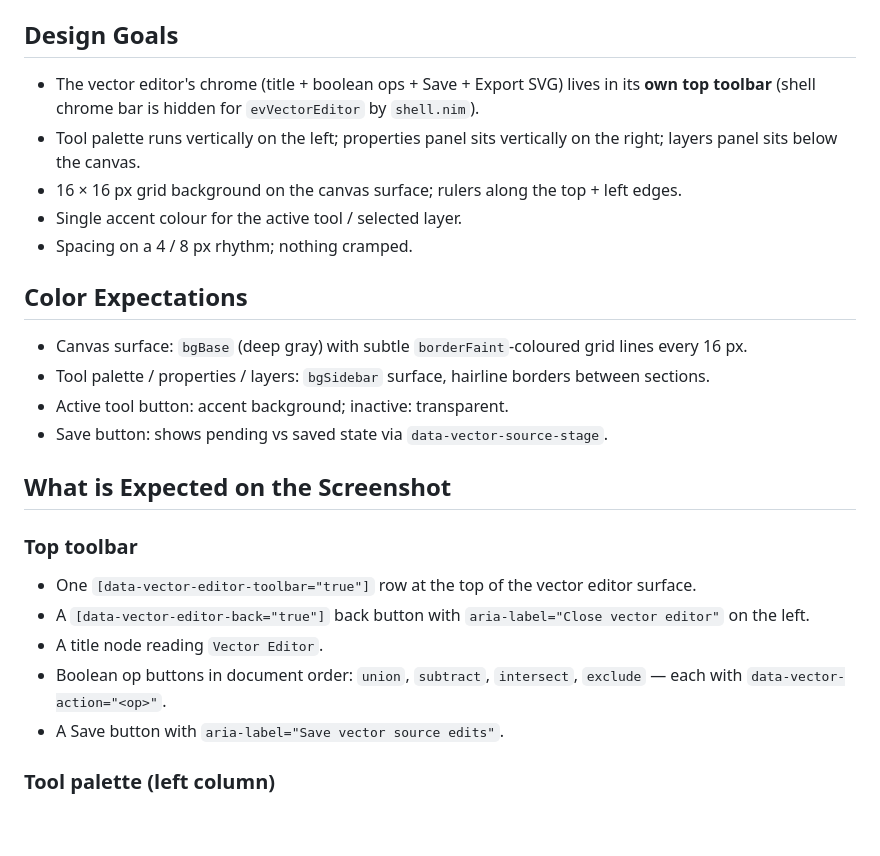
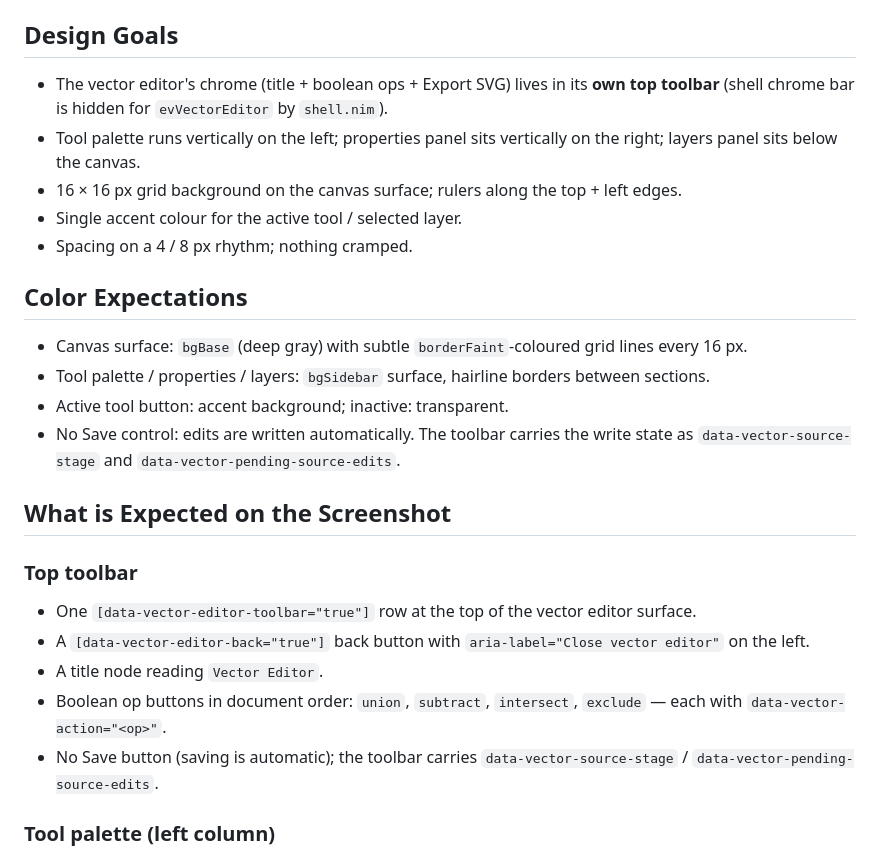
Before and after one commit to metacraft-labs/isonim-examples, a Markdown page: briefs/chrome/vector-editor-empty.md, the part around the change. Drawn GitHub-style; blank space fills up the shorter version.

Commit message:
Vector editor briefs: no Save button, edits are written automatically
The editor now writes vector edits automatically and its toolbar carries the write state as data-vector-source-stage and data-vector-pending-source-edits, so the briefs no longer expect a Save button.

```diff
--- a/briefs/chrome/vector-editor-empty.md
+++ b/briefs/chrome/vector-editor-empty.md
@@ -45,7 +45,7 @@ viewports `wide` and `laptop`: files
 
 ## Design Goals
 
-- The vector editor's chrome (title + boolean ops + Save + Export
+- The vector editor's chrome (title + boolean ops + Export
   SVG) lives in its **own top toolbar** (shell chrome bar is hidden
   for `evVectorEditor` by `shell.nim`).
 - Tool palette runs vertically on the left; properties panel sits
@@ -62,8 +62,9 @@ viewports `wide` and `laptop`: files
 - Tool palette / properties / layers: `bgSidebar` surface, hairline
   borders between sections.
 - Active tool button: accent background; inactive: transparent.
-- Save button: shows pending vs saved state via
-  `data-vector-source-stage`.
+- No Save control: edits are written automatically. The toolbar
+  carries the write state as `data-vector-source-stage` and
+  `data-vector-pending-source-edits`.
 
 ## What is Expected on the Screenshot
 
@@ -76,7 +77,8 @@ viewports `wide` and `laptop`: files
 - A title node reading `Vector Editor`.
 - Boolean op buttons in document order: `union`, `subtract`,
   `intersect`, `exclude` — each with `data-vector-action="<op>"`.
-- A Save button with `aria-label="Save vector source edits"`.
+- No Save button (saving is automatic); the toolbar carries
+  `data-vector-source-stage` / `data-vector-pending-source-edits`.
 
 ### Tool palette (left column)
 
```
Also changed, not shown: briefs/chrome/canvas-preview-vector-dblclick-open.md (+3 -2 lines).
